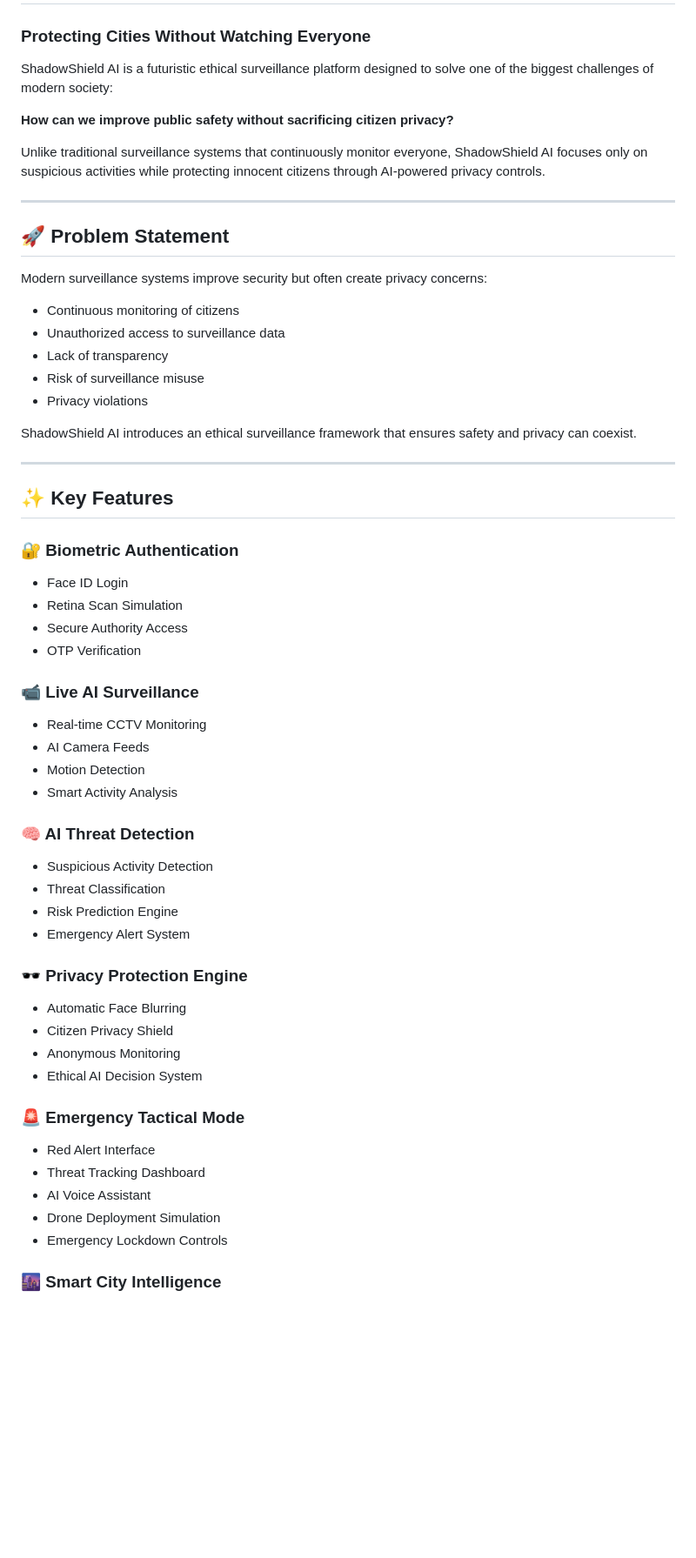
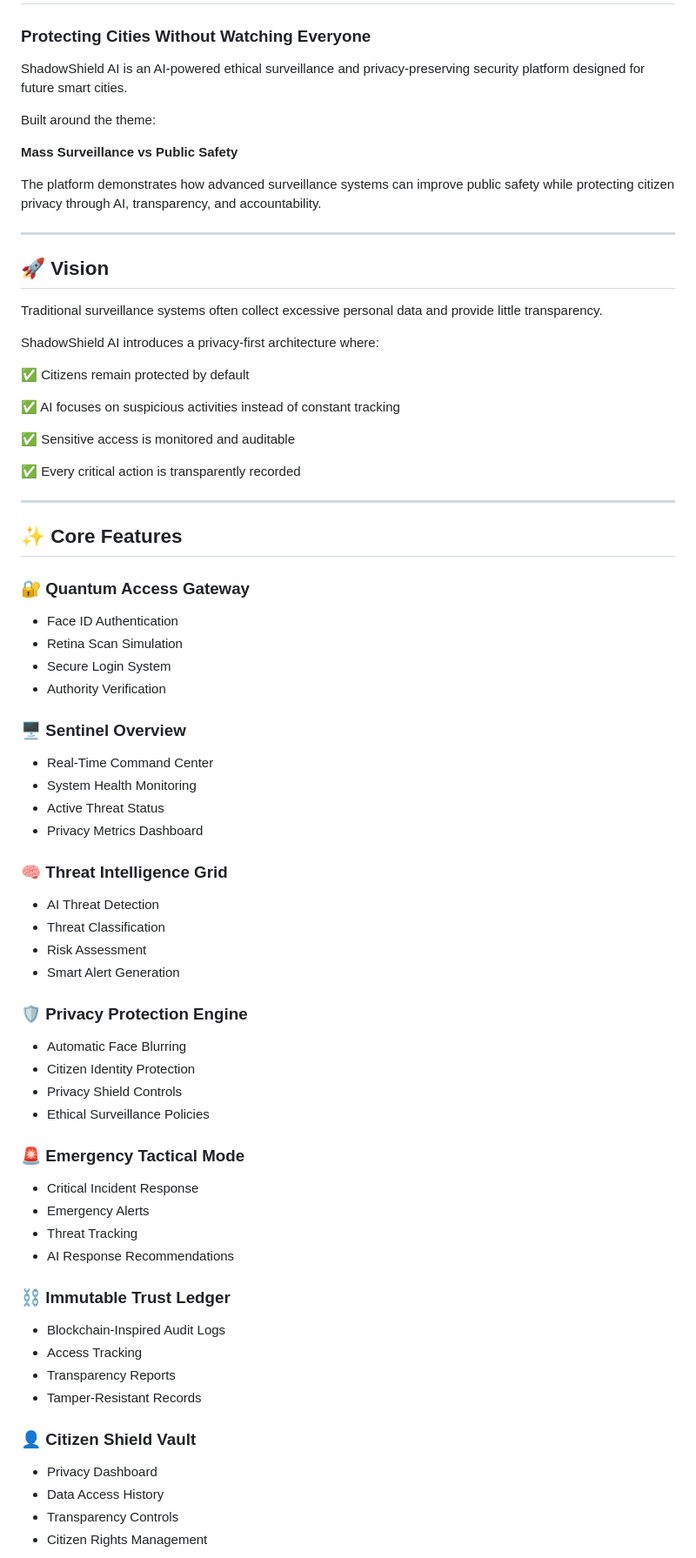
Before and after one commit to ayushridhunde/ShadowShield-AI, a Markdown page: README.md, the part around one of its changes. Shown at 87% size. Drawn GitHub-style; blank space fills up the shorter version.

```diff
--- a/README.md
+++ b/README.md
@@ -2,65 +2,73 @@
 
 ### Protecting Cities Without Watching Everyone
 
-ShadowShield AI is a futuristic ethical surveillance platform designed to solve one of the biggest challenges of modern society:
+ShadowShield AI is an AI-powered ethical surveillance and privacy-preserving security platform designed for future smart cities.
 
-**How can we improve public safety without sacrificing citizen privacy?**
+Built around the theme:
 
-Unlike traditional surveillance systems that continuously monitor everyone, ShadowShield AI focuses only on suspicious activities while protecting innocent citizens through AI-powered privacy controls.
+**Mass Surveillance vs Public Safety**
+
+The platform demonstrates how advanced surveillance systems can improve public safety while protecting citizen privacy through AI, transparency, and accountability.
 
 ---
 
-## 🚀 Problem Statement
+## 🚀 Vision
 
-Modern surveillance systems improve security but often create privacy concerns:
+Traditional surveillance systems often collect excessive personal data and provide little transparency.
 
-* Continuous monitoring of citizens
-* Unauthorized access to surveillance data
-* Lack of transparency
-* Risk of surveillance misuse
-* Privacy violations
+ShadowShield AI introduces a privacy-first architecture where:
 
-ShadowShield AI introduces an ethical surveillance framework that ensures safety and privacy can coexist.
+✅ Citizens remain protected by default
+
+✅ AI focuses on suspicious activities instead of constant tracking
+
+✅ Sensitive access is monitored and auditable
+
+✅ Every critical action is transparently recorded
 
 ---
 
-## ✨ Key Features
+## ✨ Core Features
 
-### 🔐 Biometric Authentication
+### 🔐 Quantum Access Gateway
+- Face ID Authentication
+- Retina Scan Simulation
+- Secure Login System
+- Authority Verification
 
-* Face ID Login
-* Retina Scan Simulation
-* Secure Authority Access
-* OTP Verification
+### 🖥️ Sentinel Overview
+- Real-Time Command Center
+- System Health Monitoring
+- Active Threat Status
+- Privacy Metrics Dashboard
 
-### 📹 Live AI Surveillance
+### 🧠 Threat Intelligence Grid
+- AI Threat Detection
+- Threat Classification
+- Risk Assessment
+- Smart Alert Generation
 
-* Real-time CCTV Monitoring
-* AI Camera Feeds
-* Motion Detection
-* Smart Activity Analysis
-
-### 🧠 AI Threat Detection
-
-* Suspicious Activity Detection
-* Threat Classification
-* Risk Prediction Engine
-* Emergency Alert System
-
-### 🕶️ Privacy Protection Engine
-
-* Automatic Face Blurring
-* Citizen Privacy Shield
-* Anonymous Monitoring
-* Ethical AI Decision System
+### 🛡️ Privacy Protection Engine
+- Automatic Face Blurring
+- Citizen Identity Protection
+- Privacy Shield Controls
+- Ethical Surveillance Policies
 
 ### 🚨 Emergency Tactical Mode
+- Critical Incident Response
+- Emergency Alerts
+- Threat Tracking
+- AI Response Recommendations
 
-* Red Alert Interface
-* Threat Tracking Dashboard
-* AI Voice Assistant
-* Drone Deployment Simulation
-* Emergency Lockdown Controls
+### ⛓️ Immutable Trust Ledger
+- Blockchain-Inspired Audit Logs
+- Access Tracking
+- Transparency Reports
+- Tamper-Resistant Records
 
-### 🌆 Smart City Intelligence
+### 👤 Citizen Shield Vault
+- Privacy Dashboard
+- Data Access History
+- Transparency Controls
+- Citizen Rights Management
 
```
Also changed, not shown: other parts of README.md (+65 -93 lines).
